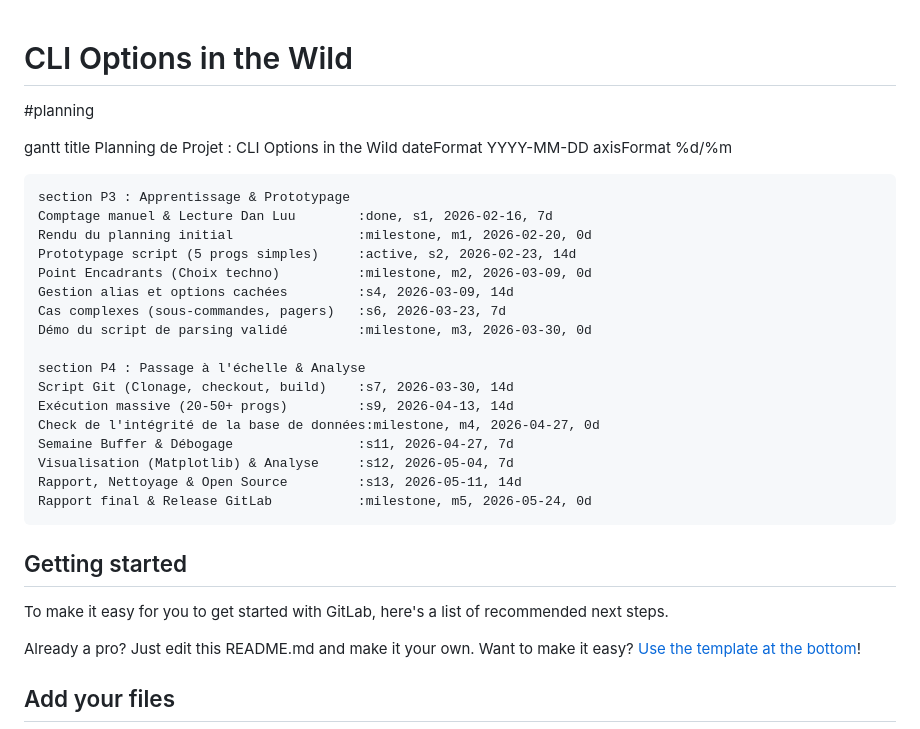
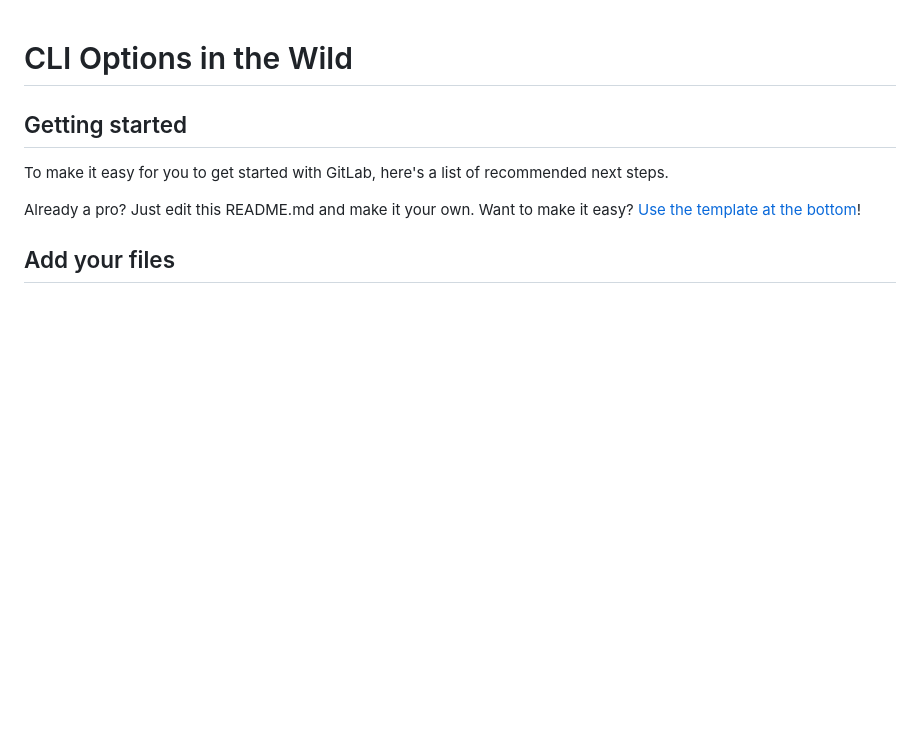
Before and after one commit to Astyamax/CLI-Options-In-the-WILD, a Markdown page: README.md, the part around the change. GitHub-like rendering; blank space fills up the shorter version.

```diff
--- a/README.md
+++ b/README.md
@@ -1,29 +1,6 @@
 # CLI Options in the Wild
 
-#planning
 
-gantt
-    title Planning de Projet : CLI Options in the Wild
-    dateFormat  YYYY-MM-DD
-    axisFormat  %d/%m
-
-    section P3 : Apprentissage & Prototypage
-    Comptage manuel & Lecture Dan Luu        :done, s1, 2026-02-16, 7d
-    Rendu du planning initial                :milestone, m1, 2026-02-20, 0d
-    Prototypage script (5 progs simples)     :active, s2, 2026-02-23, 14d
-    Point Encadrants (Choix techno)          :milestone, m2, 2026-03-09, 0d
-    Gestion alias et options cachées         :s4, 2026-03-09, 14d
-    Cas complexes (sous-commandes, pagers)   :s6, 2026-03-23, 7d
-    Démo du script de parsing validé         :milestone, m3, 2026-03-30, 0d
-
-    section P4 : Passage à l'échelle & Analyse
-    Script Git (Clonage, checkout, build)    :s7, 2026-03-30, 14d
-    Exécution massive (20-50+ progs)         :s9, 2026-04-13, 14d
-    Check de l'intégrité de la base de données:milestone, m4, 2026-04-27, 0d
-    Semaine Buffer & Débogage                :s11, 2026-04-27, 7d
-    Visualisation (Matplotlib) & Analyse     :s12, 2026-05-04, 7d
-    Rapport, Nettoyage & Open Source         :s13, 2026-05-11, 14d
-    Rapport final & Release GitLab           :milestone, m5, 2026-05-24, 0d
 ## Getting started
 
 To make it easy for you to get started with GitLab, here's a list of recommended next steps.
```
